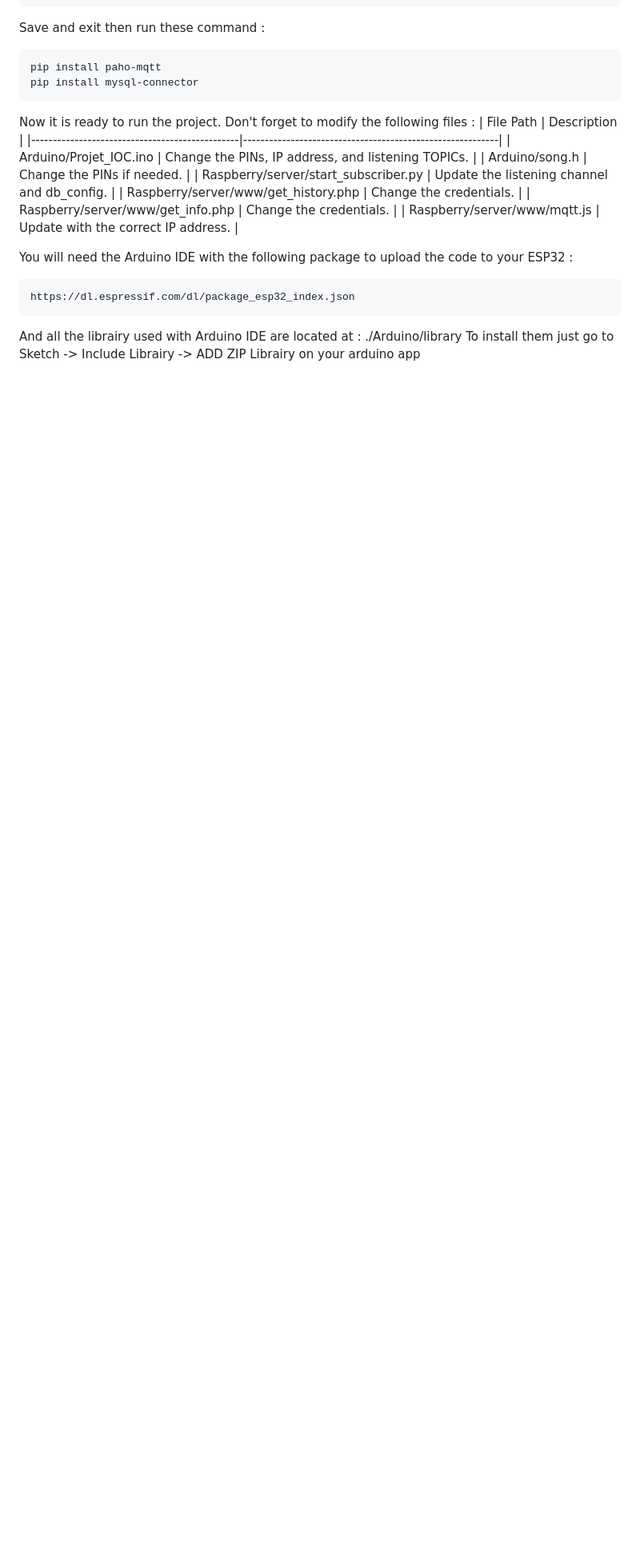
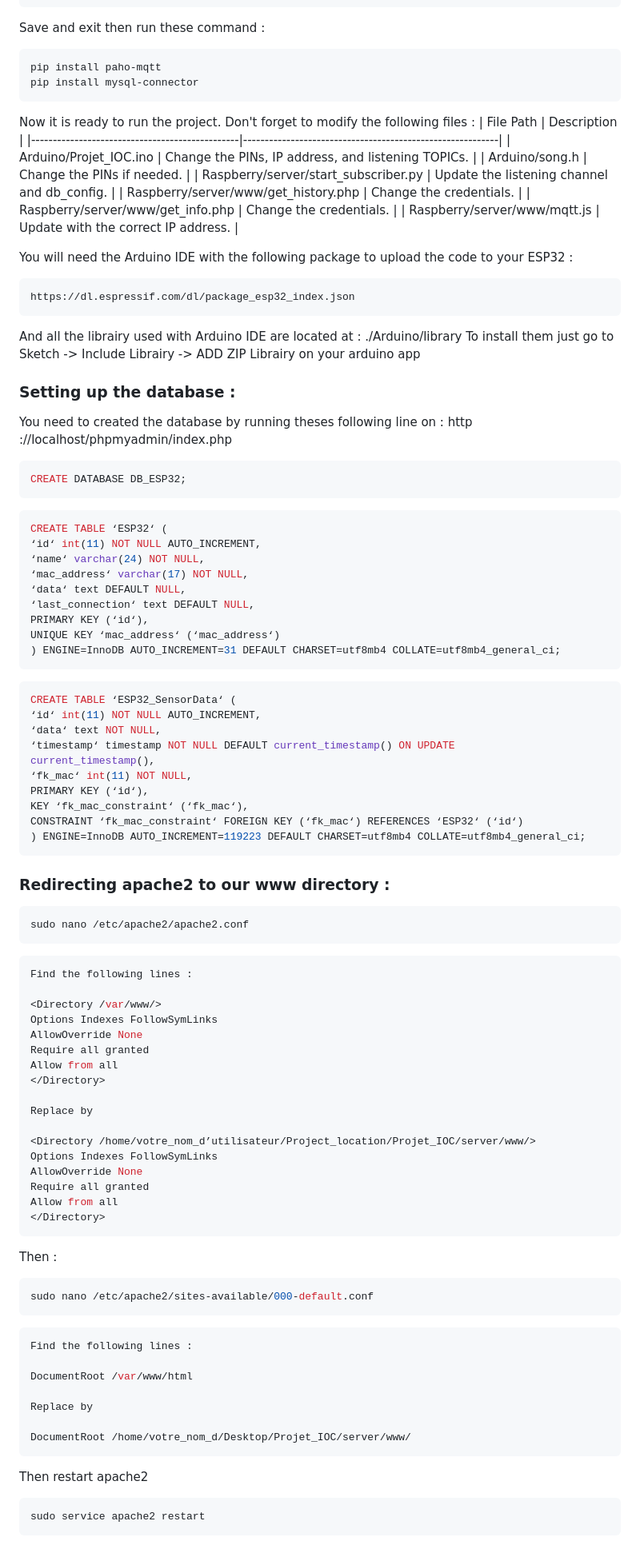
Before and after one commit to KevinPoipou/Projet_IOC, a Markdown page: README.md, the part around the change printed below. Shown: that part at 80% size. Drawn GitHub-style; blank space fills up the shorter version.

````diff
--- a/README.md
+++ b/README.md
@@ -104,6 +104,78 @@ https://dl.espressif.com/dl/package_esp32_index.json
 And all the librairy used with Arduino IDE are located at : ./Arduino/library
 To install them just go to Sketch -> Include Librairy -> ADD ZIP Librairy on your arduino app
 
+### Setting up the database :
+
+You need to created the database by running theses following line on : http ://localhost/phpmyadmin/index.php
+```bash
+CREATE DATABASE DB_ESP32;
+```
+```bash
+CREATE TABLE ‘ESP32‘ (
+‘id‘ int(11) NOT NULL AUTO_INCREMENT,
+‘name‘ varchar(24) NOT NULL,
+‘mac_address‘ varchar(17) NOT NULL,
+‘data‘ text DEFAULT NULL,
+‘last_connection‘ text DEFAULT NULL,
+PRIMARY KEY (‘id‘),
+UNIQUE KEY ‘mac_address‘ (‘mac_address‘)
+) ENGINE=InnoDB AUTO_INCREMENT=31 DEFAULT CHARSET=utf8mb4 COLLATE=utf8mb4_general_ci;
+```
+```bash
+CREATE TABLE ‘ESP32_SensorData‘ (
+‘id‘ int(11) NOT NULL AUTO_INCREMENT,
+‘data‘ text NOT NULL,
+‘timestamp‘ timestamp NOT NULL DEFAULT current_timestamp() ON UPDATE
+current_timestamp(),
+‘fk_mac‘ int(11) NOT NULL,
+PRIMARY KEY (‘id‘),
+KEY ‘fk_mac_constraint‘ (‘fk_mac‘),
+CONSTRAINT ‘fk_mac_constraint‘ FOREIGN KEY (‘fk_mac‘) REFERENCES ‘ESP32‘ (‘id‘)
+) ENGINE=InnoDB AUTO_INCREMENT=119223 DEFAULT CHARSET=utf8mb4 COLLATE=utf8mb4_general_ci;
+```
+
+### Redirecting apache2 to our www directory :
+```bash
+sudo nano /etc/apache2/apache2.conf
+```
+```bash
+Find the following lines :
+
+<Directory /var/www/>
+Options Indexes FollowSymLinks
+AllowOverride None
+Require all granted
+Allow from all
+</Directory>
+
+Replace by
+
+<Directory /home/votre_nom_d’utilisateur/Project_location/Projet_IOC/server/www/>
+Options Indexes FollowSymLinks
+AllowOverride None
+Require all granted
+Allow from all
+</Directory>
+```
+Then :
+```bash
+sudo nano /etc/apache2/sites-available/000-default.conf
+```
+```bash
+Find the following lines :
+
+DocumentRoot /var/www/html
+
+Replace by
+
+DocumentRoot /home/votre_nom_d/Desktop/Projet_IOC/server/www/
+```
+Then restart apache2
+```bash
+sudo service apache2 restart
+```
+
+
 <!--
 
 Projet réalisé durant le second semestre du master 1 SESI.
````
Also changed, not shown: other parts of README.md (+1 -1 lines).
